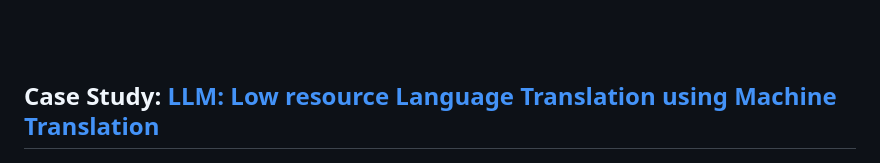
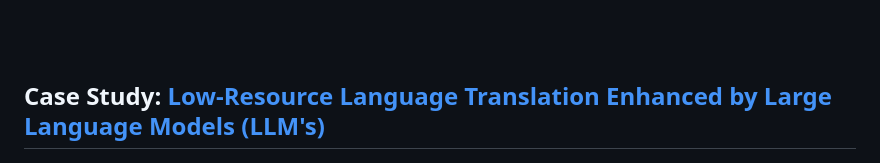
Before and after one commit to PrudhviRaj-Numburi/Data_Science_Portfolio, a Markdown page: README.md, the part around the change. Rendered like a GitHub page.

```diff
--- a/README.md
+++ b/README.md
@@ -26,7 +26,7 @@ It is updated on the regular basis.
 </p>
 <br><br>
 
-## Case Study: [LLM: Low resource Language Translation using Machine Translation](https://github.com/PrudhviRaj-Numburi/Data_Science_Portfolio/tree/main/Projects/Language_Translator)
+## Case Study: [Low-Resource Language Translation Enhanced by Large Language Models (LLM's)](https://github.com/PrudhviRaj-Numburi/Data_Science_Portfolio/tree/main/Projects/Language_Translator)
 
 <img align="left" width="250" height="150" src="Image/2a.jpg">
 
```
